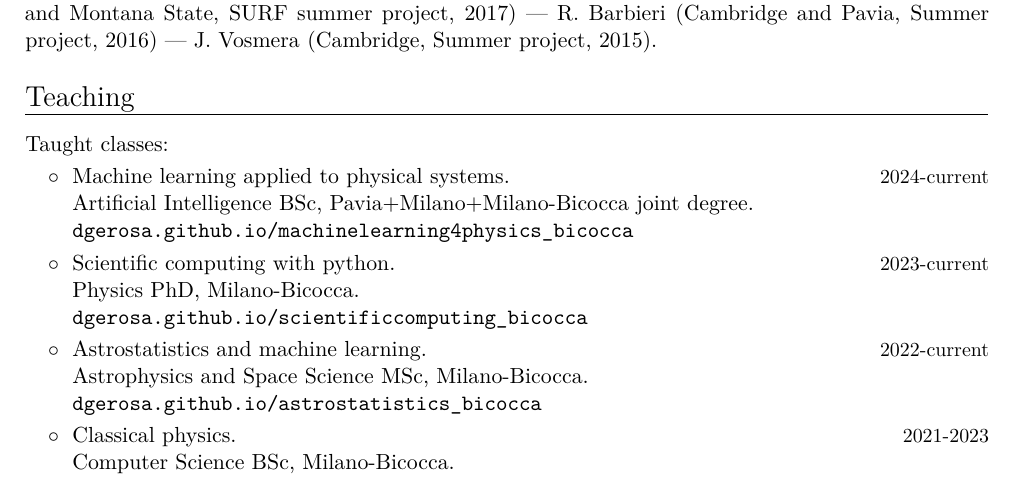
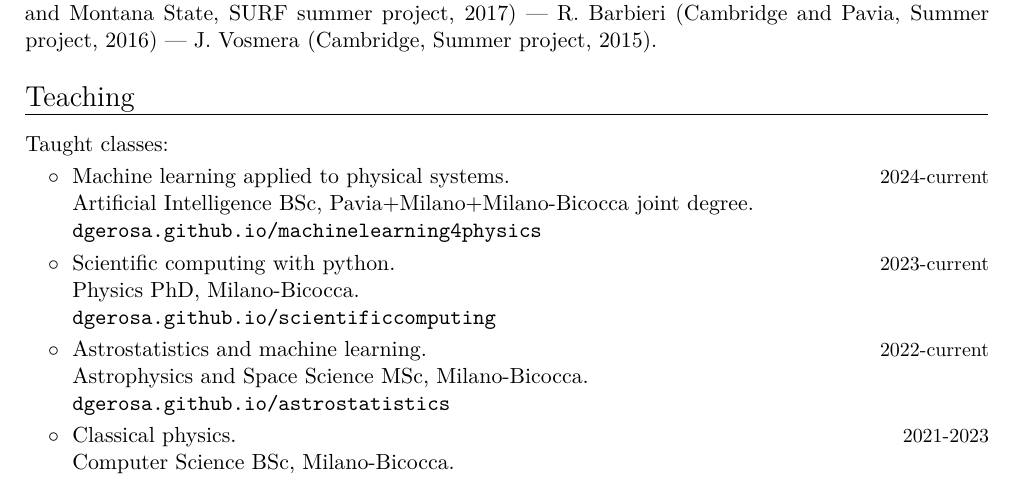
Before and after one commit to dgerosa/CV, a LaTeX CV (CV.tex): part of page 5 of 24, cut so that both start at the same text. Compiled offline with XeLaTeX.

Commit message:
Wed Jun 11 11:42:00 CEST 2025

```diff
--- a/CV.tex
+++ b/CV.tex
@@ -282,18 +282,18 @@ Research Prize of the Italian Minister of Cultural Heritage, Lincei National Aca
 \cvitemwithcomment{}{\hspace{0.4cm}$\circ\;$ \textit{Machine learning applied to physical systems.}}{2024-current} \vspace{-0.1cm}
 \cvitemwithcomment{}{\hspace{0.4cm}$\phantom{\circ}\;$ Artificial Intelligence BSc, Pavia+Milano+Milano-Bicocca joint degree.}{}\vspace{-0.1cm}
 \cvitemwithcomment{}{\hspace{0.4cm}$\phantom{\circ}\;$
-\href{https://dgerosa.github.io/machinelearning4physics_bicocca}{\texttt{dgerosa.github.io/machinelearning4physics\_bicocca}}}{}
+\href{https://dgerosa.github.io/machinelearning4physics}{\texttt{dgerosa.github.io/machinelearning4physics}}}{}
 \cvitemwithcomment{}{\hspace{0.4cm}$\circ\;$ \textit{Scientific computing with python}.
 % (113R-06).
 }{2023-current} \vspace{-0.1cm}
 \cvitemwithcomment{}{\hspace{0.4cm}$\phantom{\circ}\;$ Physics PhD, Milano-Bicocca.}{} \vspace{-0.1cm}
 \cvitemwithcomment{}{\hspace{0.4cm}$\phantom{\circ}\;$
-\href{https://dgerosa.github.io/scientificcomputing_bicocca}{\texttt{dgerosa.github.io/scientificcomputing\_bicocca}}}{}
+\href{https://dgerosa.github.io/scientificcomputing}{\texttt{dgerosa.github.io/scientificcomputing}}}{}
 \cvitemwithcomment{}{\hspace{0.4cm}$\circ\;$ \textit{Astrostatistics and machine learning}.% (F5802Q014/20).
 }{2022-current} \vspace{-0.1cm}
 \cvitemwithcomment{}{\hspace{0.4cm}$\phantom{\circ}\;$ Astrophysics and Space Science MSc, Milano-Bicocca.}{} \vspace{-0.1cm}
 \cvitemwithcomment{}{\hspace{0.4cm}$\phantom{\circ}\;$
-\href{https://dgerosa.github.io/astrostatistics_bicocca}{\texttt{dgerosa.github.io/astrostatistics\_bicocca}}}{}
+\href{https://dgerosa.github.io/astrostatistics}{\texttt{dgerosa.github.io/astrostatistics}}}{}
 
 \cvitemwithcomment{}{\hspace{0.4cm}$\circ\;$ \textit{Classical physics.} %(E3101Q130).
 }{2021-2023} \vspace{-0.1cm}
```
